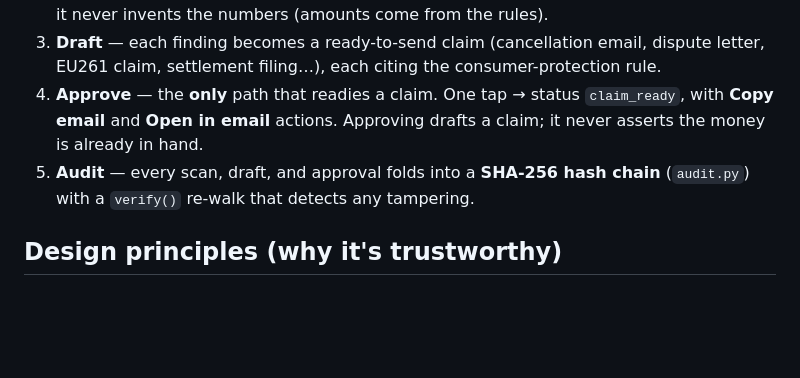
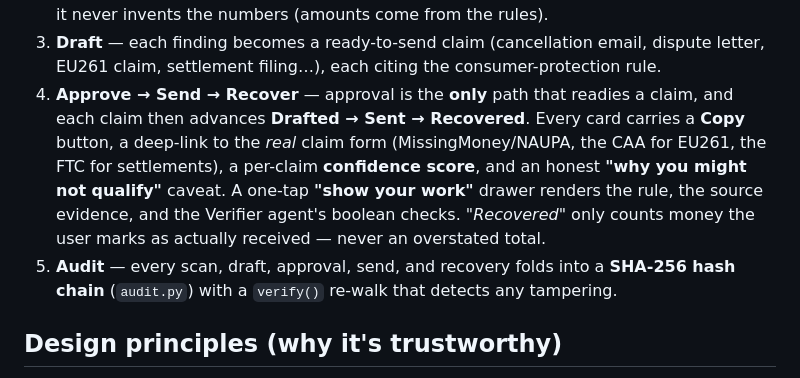
Before and after one commit to vaibhav4046/recoup, a Markdown page: README.md, the part around one of its changes. GitHub-like rendering; blank space fills up the shorter version.

```diff
--- a/README.md
+++ b/README.md
@@ -48,11 +48,15 @@ flowchart LR
    findings; it never invents the numbers (amounts come from the rules).
 3. **Draft** — each finding becomes a ready-to-send claim (cancellation email, dispute
    letter, EU261 claim, settlement filing…), each citing the consumer-protection rule.
-4. **Approve** — the **only** path that readies a claim. One tap → status `claim_ready`,
-   with **Copy email** and **Open in email** actions. Approving drafts a claim; it never
-   asserts the money is already in hand.
-5. **Audit** — every scan, draft, and approval folds into a **SHA-256 hash chain**
-   (`audit.py`) with a `verify()` re-walk that detects any tampering.
+4. **Approve → Send → Recover** — approval is the **only** path that readies a claim, and
+   each claim then advances **Drafted → Sent → Recovered**. Every card carries a **Copy**
+   button, a deep-link to the *real* claim form (MissingMoney/NAUPA, the CAA for EU261, the
+   FTC for settlements), a per-claim **confidence score**, and an honest **"why you might
+   not qualify"** caveat. A one-tap **"show your work"** drawer renders the rule, the source
+   evidence, and the Verifier agent's boolean checks. *"Recovered"* only counts money the
+   user marks as actually received — never an overstated total.
+5. **Audit** — every scan, draft, approval, send, and recovery folds into a **SHA-256 hash
+   chain** (`audit.py`) with a `verify()` re-walk that detects any tampering.
 
 ## Design principles (why it's trustworthy)
 
```
Also changed, not shown: other parts of README.md (+6 -2 lines), screens/desktop.png, 2 other files.
